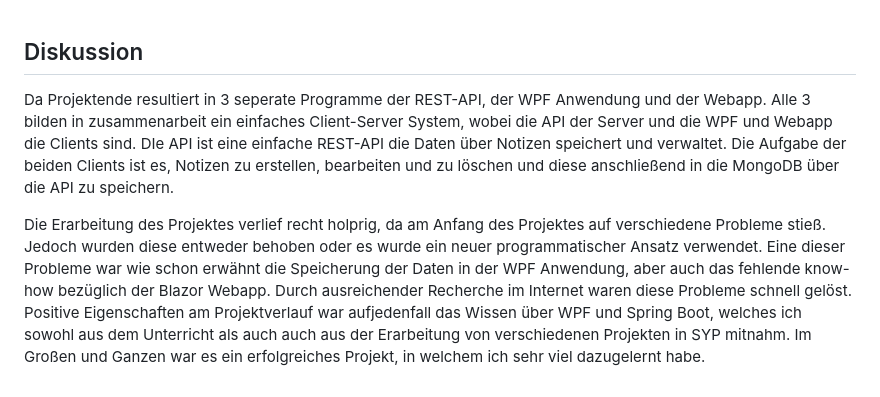
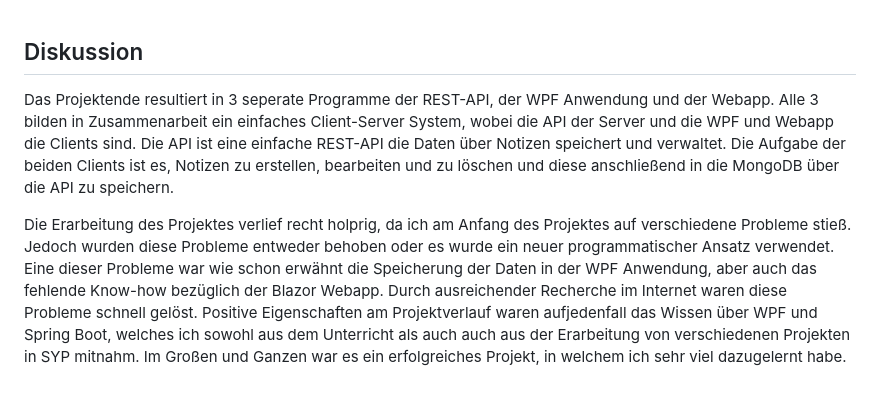
Before and after one commit to Amsnir/API_Notizapp, a Markdown page: README.md, the part around the change. GitHub-like rendering.

```diff
--- a/README.md
+++ b/README.md
@@ -460,6 +460,6 @@ class MongoRepository{
 
 ## Diskussion
 
-Da Projektende resultiert in 3 seperate Programme der REST-API, der WPF Anwendung und der Webapp. Alle 3 bilden in zusammenarbeit ein einfaches Client-Server System, wobei die API der Server und die WPF und Webapp die Clients sind. DIe API ist eine einfache REST-API die Daten über Notizen speichert und verwaltet. Die Aufgabe der beiden Clients ist es, Notizen zu erstellen, bearbeiten und zu löschen und diese anschließend in die MongoDB über die API zu speichern.
+Das Projektende resultiert in 3 seperate Programme der REST-API, der WPF Anwendung und der Webapp. Alle 3 bilden in Zusammenarbeit ein einfaches Client-Server System, wobei die API der Server und die WPF und Webapp die Clients sind. Die API ist eine einfache REST-API die Daten über Notizen speichert und verwaltet. Die Aufgabe der beiden Clients ist es, Notizen zu erstellen, bearbeiten und zu löschen und diese anschließend in die MongoDB über die API zu speichern.
 
-Die Erarbeitung des Projektes verlief recht holprig, da am Anfang des Projektes auf verschiedene Probleme stieß. Jedoch wurden diese entweder behoben oder es wurde ein neuer programmatischer Ansatz verwendet. Eine dieser Probleme war wie schon erwähnt die Speicherung der Daten in der WPF Anwendung, aber auch das fehlende know-how bezüglich der Blazor Webapp. Durch ausreichender Recherche im Internet waren diese Probleme schnell gelöst. Positive Eigenschaften am Projektverlauf war aufjedenfall das Wissen über WPF und Spring Boot, welches ich sowohl aus dem Unterricht als auch auch aus der Erarbeitung von verschiedenen Projekten in SYP mitnahm. Im Großen und Ganzen war es ein erfolgreiches Projekt, in welchem ich sehr viel dazugelernt habe.
+Die Erarbeitung des Projektes verlief recht holprig, da ich am Anfang des Projektes auf verschiedene Probleme stieß. Jedoch wurden diese Probleme entweder behoben oder es wurde ein neuer programmatischer Ansatz verwendet. Eine dieser Probleme war wie schon erwähnt die Speicherung der Daten in der WPF Anwendung, aber auch das fehlende Know-how bezüglich der Blazor Webapp. Durch ausreichender Recherche im Internet waren diese Probleme schnell gelöst. Positive Eigenschaften am Projektverlauf waren aufjedenfall das Wissen über WPF und Spring Boot, welches ich sowohl aus dem Unterricht als auch auch aus der Erarbeitung von verschiedenen Projekten in SYP mitnahm. Im Großen und Ganzen war es ein erfolgreiches Projekt, in welchem ich sehr viel dazugelernt habe.
```
